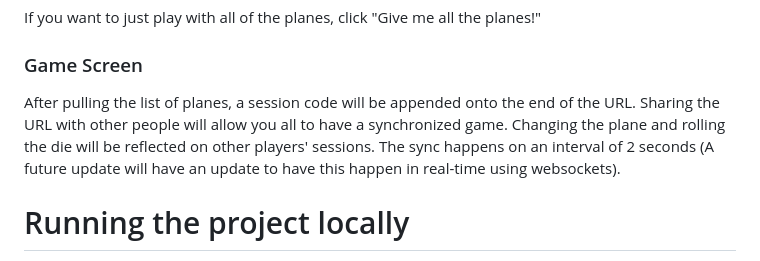
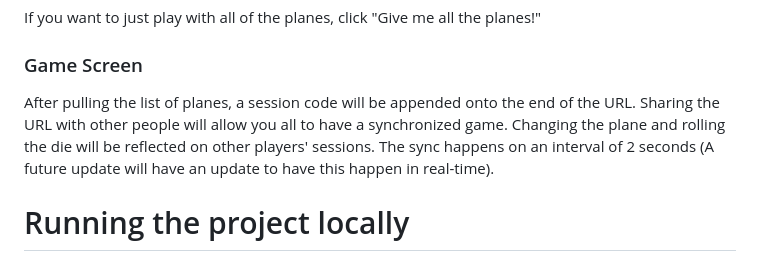
Before and after one commit to dahan1676/planechase, a Markdown page: planechase/README.md, the part around the change. Rendered like a GitHub page.

```diff
--- a/planechase/README.md
+++ b/planechase/README.md
@@ -10,7 +10,7 @@ If you want to just play with all of the planes, click "Give me all the planes!"
 
 ### Game Screen
 
-After pulling the list of planes, a session code will be appended onto the end of the URL. Sharing the URL with other people will allow you all to have a synchronized game. Changing the plane and rolling the die will be reflected on other players' sessions. The sync happens on an interval of 2 seconds (A future update will have an update to have this happen in real-time using websockets).
+After pulling the list of planes, a session code will be appended onto the end of the URL. Sharing the URL with other people will allow you all to have a synchronized game. Changing the plane and rolling the die will be reflected on other players' sessions. The sync happens on an interval of 2 seconds (A future update will have an update to have this happen in real-time).
 
 # Running the project locally
 This project was bootstrapped with [Create React App](https://github.com/facebook/create-react-app).
```
